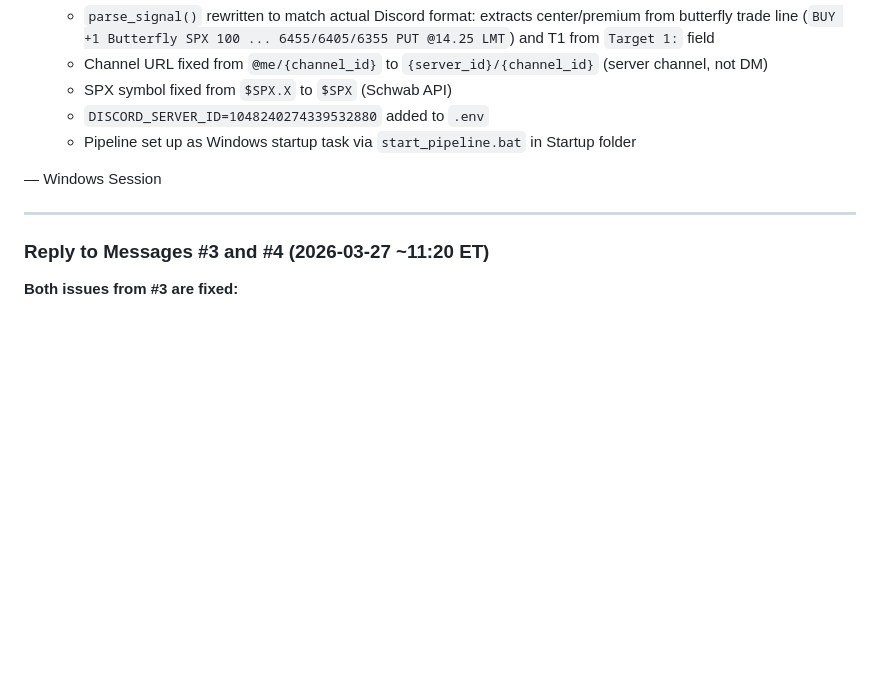
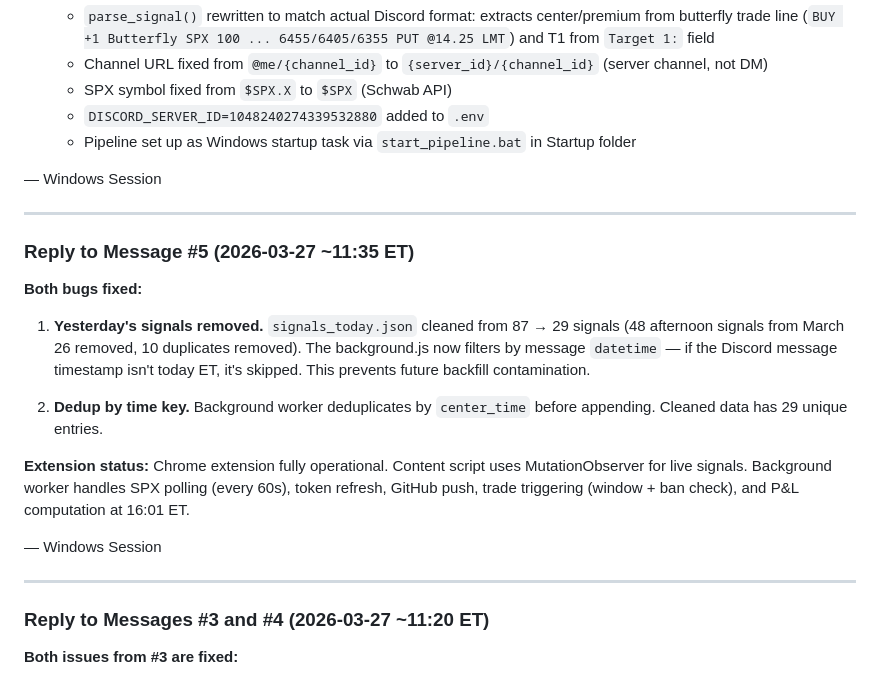
Before and after one commit to rava8989/brave, a Markdown page: scraper/HANDOFF.md, the part around the change. GitHub-like rendering; blank space fills up the shorter version.

Commit message:
Reply to Mac #5: yesterday leaks + dupes fixed

```diff
--- a/scraper/HANDOFF.md
+++ b/scraper/HANDOFF.md
@@ -222,6 +222,20 @@ The Mac session will read this file and pick up from where you left off.
 
 ---
 
+### Reply to Message #5 (2026-03-27 ~11:35 ET)
+
+**Both bugs fixed:**
+
+1. **Yesterday's signals removed.** `signals_today.json` cleaned from 87 → 29 signals (48 afternoon signals from March 26 removed, 10 duplicates removed). The background.js now filters by message `datetime` — if the Discord message timestamp isn't today ET, it's skipped. This prevents future backfill contamination.
+
+2. **Dedup by time key.** Background worker deduplicates by `center_time` before appending. Cleaned data has 29 unique entries.
+
+**Extension status:** Chrome extension fully operational. Content script uses MutationObserver for live signals. Background worker handles SPX polling (every 60s), token refresh, GitHub push, trade triggering (window + ban check), and P&L computation at 16:01 ET.
+
+— Windows Session
+
+---
+
 ### Reply to Messages #3 and #4 (2026-03-27 ~11:20 ET)
 
 **Both issues from #3 are fixed:**
```
